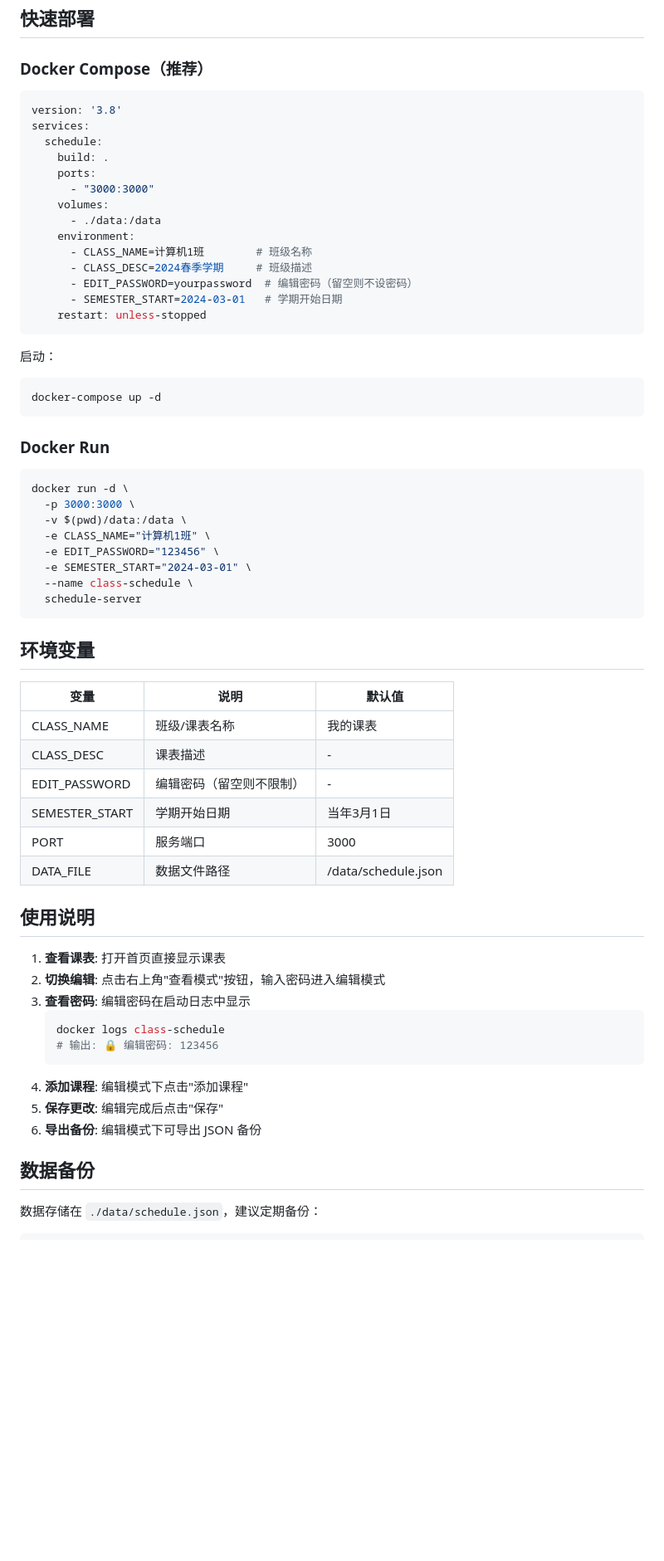
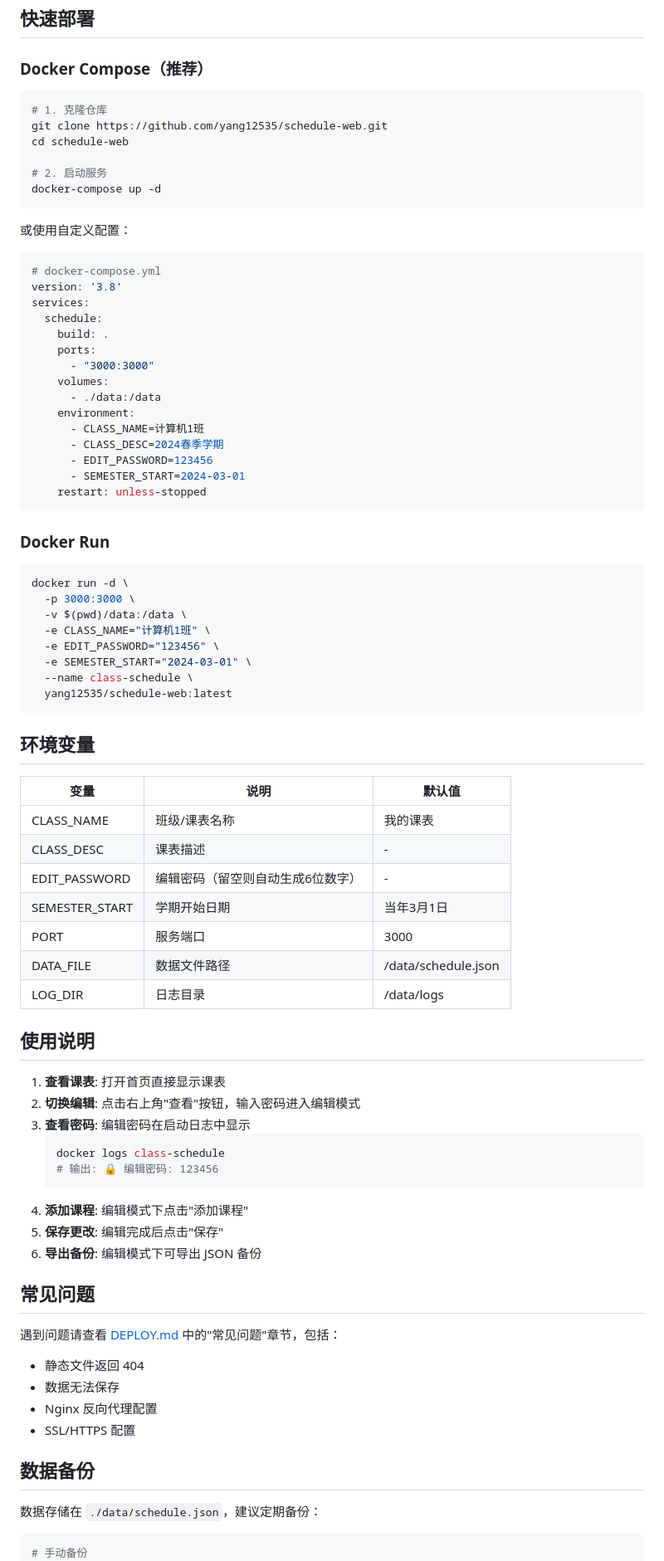
Before and after one commit to yang12535/schedule-web, a Markdown page: README.md, the part around one of its changes. Shown at 83% size. Rendered like a GitHub page; blank space fills up the shorter version.

Commit message:
docs: 重构 README，删除部署踩坑章节
- 删除 PITFALLS.md 相关内容
- 将常见问题链接指向 DEPLOY.md
- 简化快速部署说明

````diff
--- a/README.md
+++ b/README.md
@@ -16,7 +16,19 @@
 
 ### Docker Compose（推荐）
 
+```bash
+# 1. 克隆仓库
+git clone https://github.com/yang12535/schedule-web.git
+cd schedule-web
+
+# 2. 启动服务
+docker-compose up -d
+```
+
+或使用自定义配置：
+
 ```yaml
+# docker-compose.yml
 version: '3.8'
 services:
   schedule:
@@ -26,16 +38,11 @@ services:
     volumes:
       - ./data:/data
     environment:
-      - CLASS_NAME=计算机1班        # 班级名称
-      - CLASS_DESC=2024春季学期     # 班级描述
-      - EDIT_PASSWORD=yourpassword  # 编辑密码（留空则不设密码）
-      - SEMESTER_START=2024-03-01   # 学期开始日期
+      - CLASS_NAME=计算机1班
+      - CLASS_DESC=2024春季学期
+      - EDIT_PASSWORD=123456
+      - SEMESTER_START=2024-03-01
     restart: unless-stopped
-```
-
-启动：
-```bash
-docker-compose up -d
 ```
 
 ### Docker Run
@@ -48,7 +55,7 @@ docker run -d \
   -e EDIT_PASSWORD="123456" \
   -e SEMESTER_START="2024-03-01" \
   --name class-schedule \
-  schedule-server
+  yang12535/schedule-web:latest
 ```
 
 ## 环境变量
@@ -57,15 +64,16 @@ docker run -d \
 |------|------|--------|
 | CLASS_NAME | 班级/课表名称 | 我的课表 |
 | CLASS_DESC | 课表描述 | - |
-| EDIT_PASSWORD | 编辑密码（留空则不限制） | - |
+| EDIT_PASSWORD | 编辑密码（留空则自动生成6位数字） | - |
 | SEMESTER_START | 学期开始日期 | 当年3月1日 |
 | PORT | 服务端口 | 3000 |
 | DATA_FILE | 数据文件路径 | /data/schedule.json |
+| LOG_DIR | 日志目录 | /data/logs |
 
 ## 使用说明
 
 1. **查看课表**: 打开首页直接显示课表
-2. **切换编辑**: 点击右上角"查看模式"按钮，输入密码进入编辑模式
+2. **切换编辑**: 点击右上角"查看"按钮，输入密码进入编辑模式
 3. **查看密码**: 编辑密码在启动日志中显示
    ```bash
    docker logs class-schedule
@@ -75,9 +83,18 @@ docker run -d \
 5. **保存更改**: 编辑完成后点击"保存"
 6. **导出备份**: 编辑模式下可导出 JSON 备份
 
+## 常见问题
+
+遇到问题请查看 [DEPLOY.md](DEPLOY.md) 中的"常见问题"章节，包括：
+- 静态文件返回 404
+- 数据无法保存
+- Nginx 反向代理配置
+- SSL/HTTPS 配置
+
 ## 数据备份
 
 数据存储在 `./data/schedule.json`，建议定期备份：
 
 ```bash
+# 手动备份
 cp data/schedule.json backup/schedule-$(date +%Y%m%d).json
````
Also changed, not shown: other parts of README.md (+7 -21 lines).
